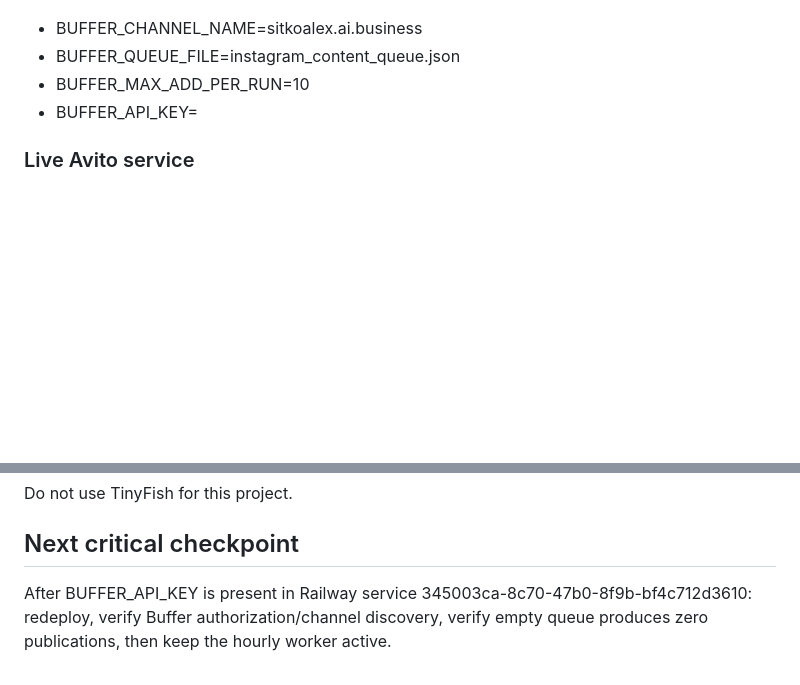
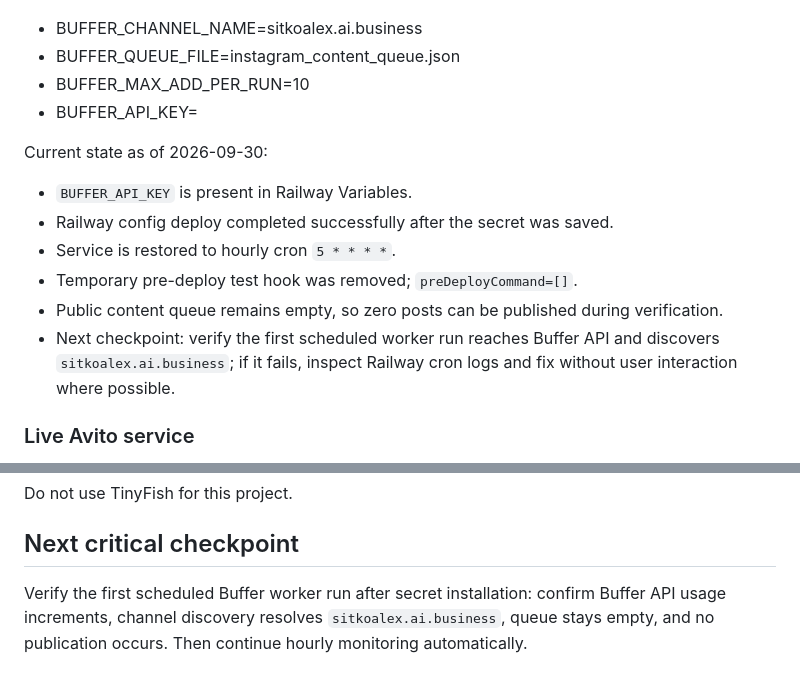
Before and after one commit to bestclimate-rnd61/bestclimate-avito-bridge, a Markdown page: AUTOMATION_CONTROL_PLANE.md, 2 parts joined by grey strips. GitHub-like rendering; blank space fills up the shorter version.

Commit message:
Record Buffer secret installation and deployment status

```diff
--- a/AUTOMATION_CONTROL_PLANE.md
+++ b/AUTOMATION_CONTROL_PLANE.md
@@ -47,6 +47,14 @@ Required variables:
 - BUFFER_MAX_ADD_PER_RUN=10
 - BUFFER_API_KEY=<SECRET IN RAILWAY ONLY>
 
+Current state as of 2026-09-30:
+- `BUFFER_API_KEY` is present in Railway Variables.
+- Railway config deploy completed successfully after the secret was saved.
+- Service is restored to hourly cron `5 * * * *`.
+- Temporary pre-deploy test hook was removed; `preDeployCommand=[]`.
+- Public content queue remains empty, so zero posts can be published during verification.
+- Next checkpoint: verify the first scheduled worker run reaches Buffer API and discovers `sitkoalex.ai.business`; if it fails, inspect Railway cron logs and fix without user interaction where possible.
+
 ### Live Avito service
 Service: bestclimate-avito-bridge-live
 Service ID: 7fd7de90-333f-440d-97c1-8c97394918cf
@@ -87,4 +95,4 @@ When a manual action is needed, send one concise Gmail alert and continue all ot
 Do not use TinyFish for this project.
 
 ## Next critical checkpoint
-After BUFFER_API_KEY is present in Railway service 345003ca-8c70-47b0-8f9b-bf4c712d3610: redeploy, verify Buffer authorization/channel discovery, verify empty queue produces zero publications, then keep the hourly worker active.
+Verify the first scheduled Buffer worker run after secret installation: confirm Buffer API usage increments, channel discovery resolves `sitkoalex.ai.business`, queue stays empty, and no publication occurs. Then continue hourly monitoring automatically.
```
